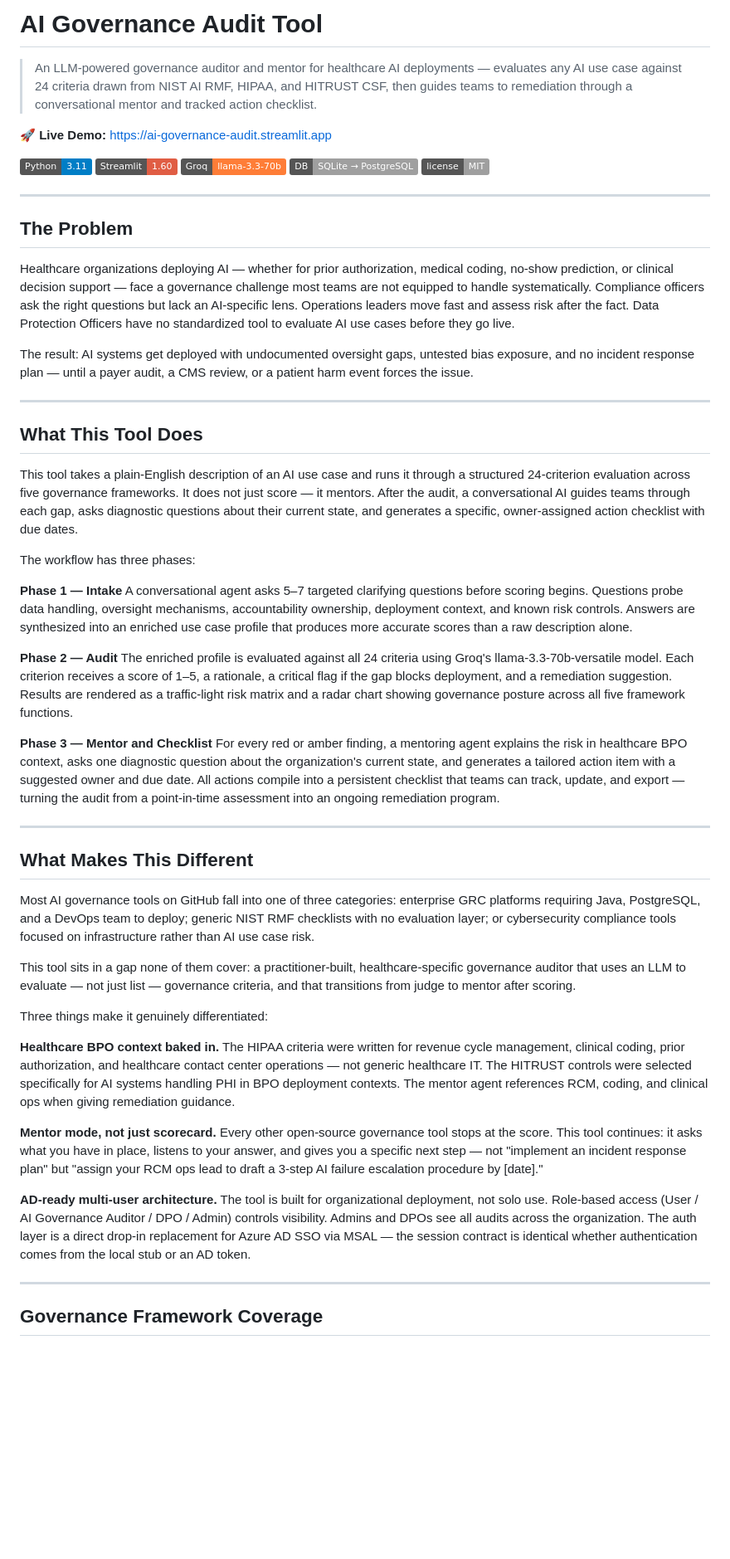
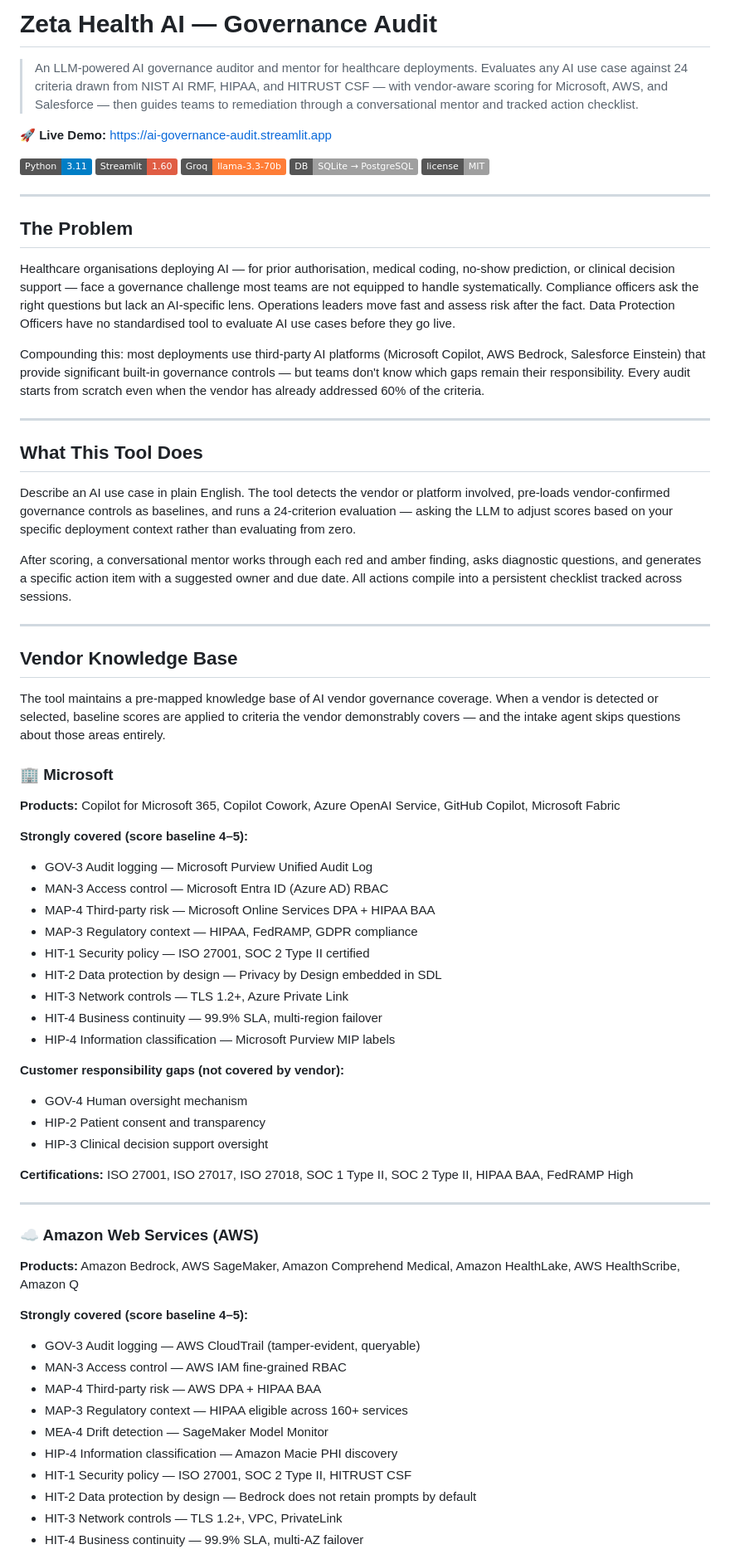
Before and after one commit to zabeelbasheer/ai-governance-audit-tool, a Markdown page: README.md, the part around one of its changes. Shown at 83% size. Rendered like a GitHub page; badges without logos; blank space fills up the shorter version.

Commit message:
docs: comprehensive README with vendor KB, branding, and full feature set

```diff
--- a/README.md
+++ b/README.md
@@ -1,6 +1,6 @@
-# AI Governance Audit Tool
+# Zeta Health AI — Governance Audit
 
-> An LLM-powered governance auditor and mentor for healthcare AI deployments — evaluates any AI use case against 24 criteria drawn from NIST AI RMF, HIPAA, and HITRUST CSF, then guides teams to remediation through a conversational mentor and tracked action checklist.
+> An LLM-powered AI governance auditor and mentor for healthcare deployments. Evaluates any AI use case against 24 criteria drawn from NIST AI RMF, HIPAA, and HITRUST CSF — with vendor-aware scoring for Microsoft, AWS, and Salesforce — then guides teams to remediation through a conversational mentor and tracked action checklist.
 
 **🚀 Live Demo:** https://ai-governance-audit.streamlit.app
 
@@ -14,43 +14,59 @@
 
 ## The Problem
 
-Healthcare organizations deploying AI — whether for prior authorization, medical coding, no-show prediction, or clinical decision support — face a governance challenge most teams are not equipped to handle systematically. Compliance officers ask the right questions but lack an AI-specific lens. Operations leaders move fast and assess risk after the fact. Data Protection Officers have no standardized tool to evaluate AI use cases before they go live.
+Healthcare organisations deploying AI — for prior authorisation, medical coding, no-show prediction, or clinical decision support — face a governance challenge most teams are not equipped to handle systematically. Compliance officers ask the right questions but lack an AI-specific lens. Operations leaders move fast and assess risk after the fact. Data Protection Officers have no standardised tool to evaluate AI use cases before they go live.
 
-The result: AI systems get deployed with undocumented oversight gaps, untested bias exposure, and no incident response plan — until a payer audit, a CMS review, or a patient harm event forces the issue.
+Compounding this: most deployments use third-party AI platforms (Microsoft Copilot, AWS Bedrock, Salesforce Einstein) that provide significant built-in governance controls — but teams don't know which gaps remain their responsibility. Every audit starts from scratch even when the vendor has already addressed 60% of the criteria.
 
 ---
 
 ## What This Tool Does
 
-This tool takes a plain-English description of an AI use case and runs it through a structured 24-criterion evaluation across five governance frameworks. It does not just score — it mentors. After the audit, a conversational AI guides teams through each gap, asks diagnostic questions about their current state, and generates a specific, owner-assigned action checklist with due dates.
+Describe an AI use case in plain English. The tool detects the vendor or platform involved, pre-loads vendor-confirmed governance controls as baselines, and runs a 24-criterion evaluation — asking the LLM to adjust scores based on your specific deployment context rather than evaluating from zero.
 
-The workflow has three phases:
-
-**Phase 1 — Intake**
-A conversational agent asks 5–7 targeted clarifying questions before scoring begins. Questions probe data handling, oversight mechanisms, accountability ownership, deployment context, and known risk controls. Answers are synthesized into an enriched use case profile that produces more accurate scores than a raw description alone.
-
-**Phase 2 — Audit**
-The enriched profile is evaluated against all 24 criteria using Groq's llama-3.3-70b-versatile model. Each criterion receives a score of 1–5, a rationale, a critical flag if the gap blocks deployment, and a remediation suggestion. Results are rendered as a traffic-light risk matrix and a radar chart showing governance posture across all five framework functions.
-
-**Phase 3 — Mentor and Checklist**
-For every red or amber finding, a mentoring agent explains the risk in healthcare BPO context, asks one diagnostic question about the organization's current state, and generates a tailored action item with a suggested owner and due date. All actions compile into a persistent checklist that teams can track, update, and export — turning the audit from a point-in-time assessment into an ongoing remediation program.
+After scoring, a conversational mentor works through each red and amber finding, asks diagnostic questions, and generates a specific action item with a suggested owner and due date. All actions compile into a persistent checklist tracked across sessions.
 
 ---
 
-## What Makes This Different
+## Vendor Knowledge Base
 
-Most AI governance tools on GitHub fall into one of three categories: enterprise GRC platforms requiring Java, PostgreSQL, and a DevOps team to deploy; generic NIST RMF checklists with no evaluation layer; or cybersecurity compliance tools focused on infrastructure rather than AI use case risk.
+The tool maintains a pre-mapped knowledge base of AI vendor governance coverage. When a vendor is detected or selected, baseline scores are applied to criteria the vendor demonstrably covers — and the intake agent skips questions about those areas entirely.
 
-This tool sits in a gap none of them cover: a practitioner-built, healthcare-specific governance auditor that uses an LLM to evaluate — not just list — governance criteria, and that transitions from judge to mentor after scoring.
+### 🏢 Microsoft
+**Products:** Copilot for Microsoft 365, Copilot Cowork, Azure OpenAI Service, GitHub Copilot, Microsoft Fabric
 
-Three things make it genuinely differentiated:
+**Strongly covered (score baseline 4–5):**
+- GOV-3 Audit logging — Microsoft Purview Unified Audit Log
+- MAN-3 Access control — Microsoft Entra ID (Azure AD) RBAC
+- MAP-4 Third-party risk — Microsoft Online Services DPA + HIPAA BAA
+- MAP-3 Regulatory context — HIPAA, FedRAMP, GDPR compliance
+- HIT-1 Security policy — ISO 27001, SOC 2 Type II certified
+- HIT-2 Data protection by design — Privacy by Design embedded in SDL
+- HIT-3 Network controls — TLS 1.2+, Azure Private Link
+- HIT-4 Business continuity — 99.9% SLA, multi-region failover
+- HIP-4 Information classification — Microsoft Purview MIP labels
 
-**Healthcare BPO context baked in.** The HIPAA criteria were written for revenue cycle management, clinical coding, prior authorization, and healthcare contact center operations — not generic healthcare IT. The HITRUST controls were selected specifically for AI systems handling PHI in BPO deployment contexts. The mentor agent references RCM, coding, and clinical ops when giving remediation guidance.
+**Customer responsibility gaps (not covered by vendor):**
+- GOV-4 Human oversight mechanism
+- HIP-2 Patient consent and transparency
+- HIP-3 Clinical decision support oversight
 
-**Mentor mode, not just scorecard.** Every other open-source governance tool stops at the score. This tool continues: it asks what you have in place, listens to your answer, and gives you a specific next step — not "implement an incident response plan" but "assign your RCM ops lead to draft a 3-step AI failure escalation procedure by [date]."
-
-**AD-ready multi-user architecture.** The tool is built for organizational deployment, not solo use. Role-based access (User / AI Governance Auditor / DPO / Admin) controls visibility. Admins and DPOs see all audits across the organization. The auth layer is a direct drop-in replacement for Azure AD SSO via MSAL — the session contract is identical whether authentication comes from the local stub or an AD token.
+**Certifications:** ISO 27001, ISO 27017, ISO 27018, SOC 1 Type II, SOC 2 Type II, HIPAA BAA, FedRAMP High
 
 ---
 
-## Governance Framework Coverage
+### ☁️ Amazon Web Services (AWS)
+**Products:** Amazon Bedrock, AWS SageMaker, Amazon Comprehend Medical, Amazon HealthLake, AWS HealthScribe, Amazon Q
+
+**Strongly covered (score baseline 4–5):**
+- GOV-3 Audit logging — AWS CloudTrail (tamper-evident, queryable)
+- MAN-3 Access control — AWS IAM fine-grained RBAC
+- MAP-4 Third-party risk — AWS DPA + HIPAA BAA
+- MAP-3 Regulatory context — HIPAA eligible across 160+ services
+- MEA-4 Drift detection — SageMaker Model Monitor
+- HIP-4 Information classification — Amazon Macie PHI discovery
+- HIT-1 Security policy — ISO 27001, SOC 2 Type II, HITRUST CSF
+- HIT-2 Data protection by design — Bedrock does not retain prompts by default
+- HIT-3 Network controls — TLS 1.2+, VPC, PrivateLink
+- HIT-4 Business continuity — 99.9% SLA, multi-AZ failover
+
```
Also changed, not shown: other parts of README.md (+110 -58 lines).
